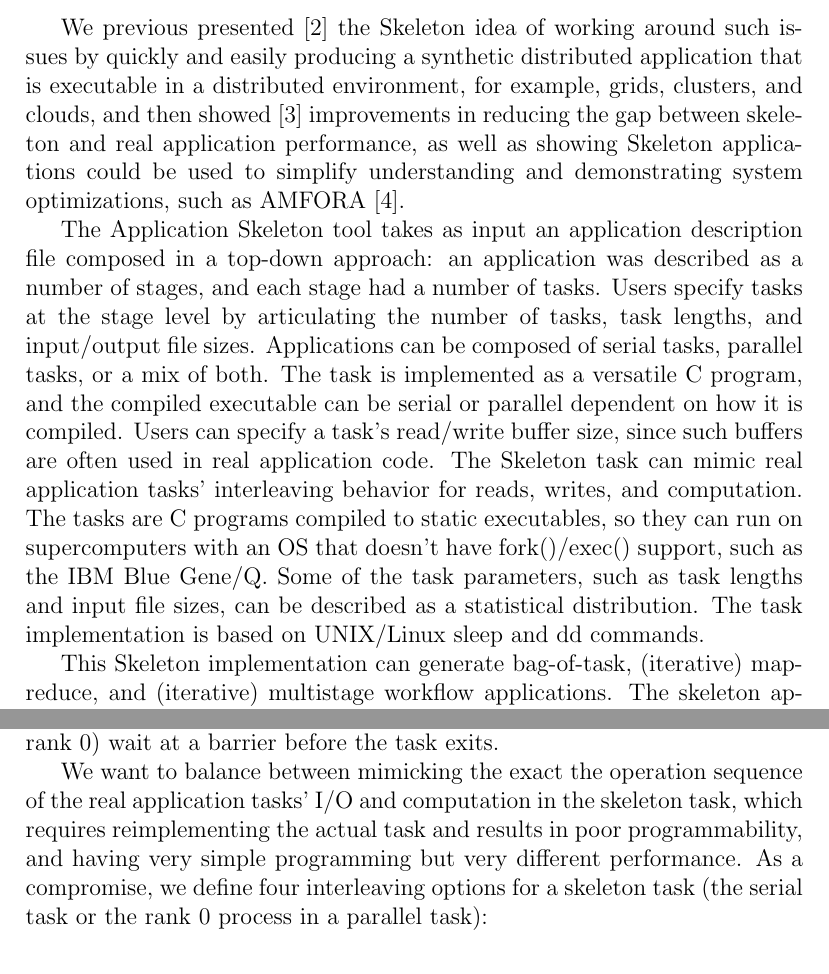
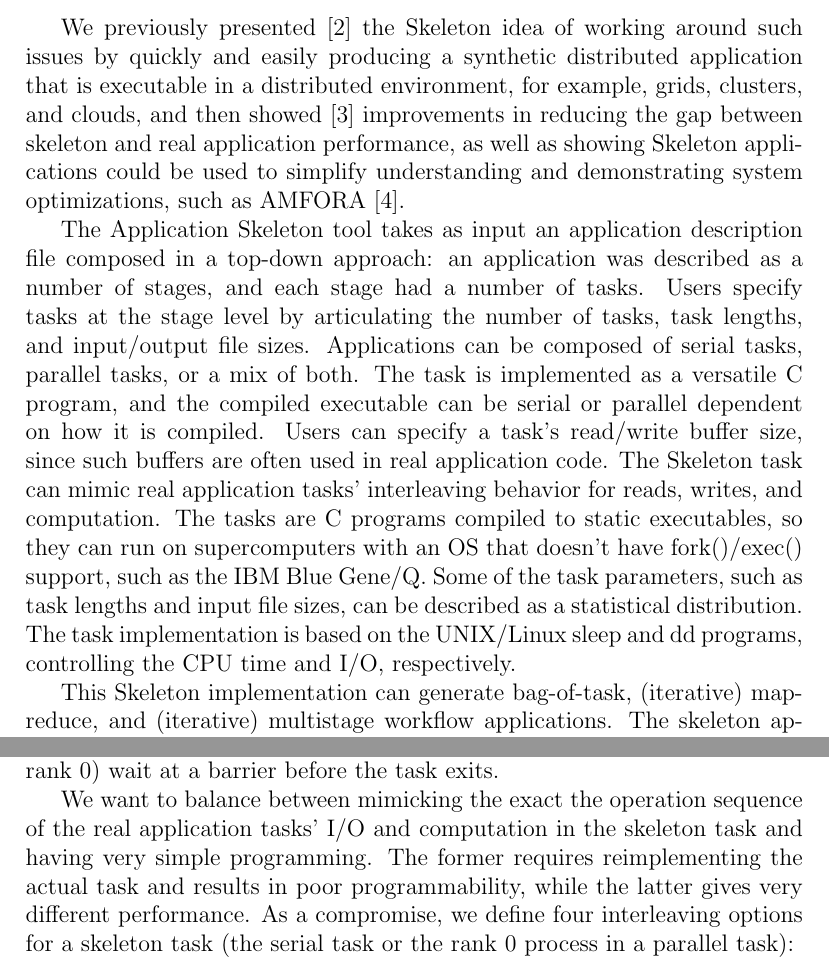
Before and after one commit to applicationskeleton/Skeleton, a LaTeX paper (papers/FGCS_2015/Skeleton.tex): two parts of pages 3 and 6 of 27, joined at a grey line, cut so that both start at the same text. Compiled offline with pdfLaTeX.

Commit message:
minor fixes as per reviewer comments

```diff
--- a/papers/FGCS_2015/Skeleton.tex
+++ b/papers/FGCS_2015/Skeleton.tex
@@ -202,7 +202,7 @@ and integrated middleware to support eScience at extreme scales. AIMES is co-des
 perspective. Thus, it requires applications with various characteristics for better application coverage. We have previously encountered many problems
 when accessing real applications and when trying to distribute applications and data as test cases to other researchers. Application Skeletons are intended to overcome these issues.
 
-We previous presented~\cite{Skeleton2013} the Skeleton idea of working around such issues by quickly
+We previously presented~\cite{Skeleton2013} the Skeleton idea of working around such issues by quickly
 and easily producing a synthetic distributed application that is executable in a distributed environment, for example, grids, clusters, and clouds, and then showed~\cite{Skeleton2014} improvements in reducing the gap between skeleton and real application performance, as well
 as showing Skeleton applications could be used to simplify understanding and demonstrating system optimizations, such as AMFORA~\cite{AMFS2013}.
 
@@ -214,7 +214,7 @@ The Skeleton task can mimic real application tasks' interleaving behavior for re
 The tasks are C programs compiled to static executables, so they can run on supercomputers with an OS that doesn't have fork()/exec() support, such as the IBM Blue Gene/Q.
 Some of the task parameters, such as task lengths and input file sizes, can be
 described as a statistical distribution.
-The task implementation is based on UNIX/Linux sleep and dd commands.
+The task implementation is based on the UNIX/Linux sleep and dd programs, controlling the CPU time and I/O, respectively.
 
 This Skeleton implementation can generate bag-of-task, (iterative) map-reduce, and (iterative) multistage workflow applications.
 The skeleton applications are executable with common
@@ -348,8 +348,7 @@ input files, sleeps (in place of computation), then writes output files, while o
 %\zhaonote{No, 'does computation' is exactly spleeping. I add one more sentence in the first paragraph of this subsection to explain computation is in the form of sleep}
 %There is a barrier point in every process before the program exits.
 
-We want to balance between mimicking the exact the operation sequence of the real application tasks' I/O and computation in the skeleton task, which requires
-reimplementing the actual task and results in poor programmability, and having very simple programming but very different performance. As a compromise,
+We want to balance between mimicking the exact the operation sequence of the real application tasks' I/O and computation in the skeleton task and having very simple programming.  The former requires reimplementing the actual task and results in poor programmability, while the latter gives very different performance.  As a compromise,
  we define four interleaving options for a skeleton task (the serial task or the rank 0 process in a parallel task): %, as visualized in Figure~\ref{fig:interleave}:
 \begin{enumerate}
 \item[0)] \textbf{interleave-nothing}: reads, computes, then writes
```
